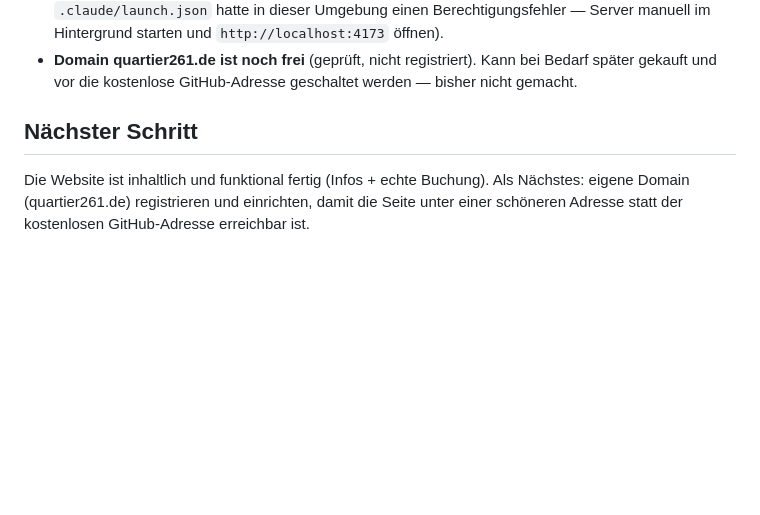
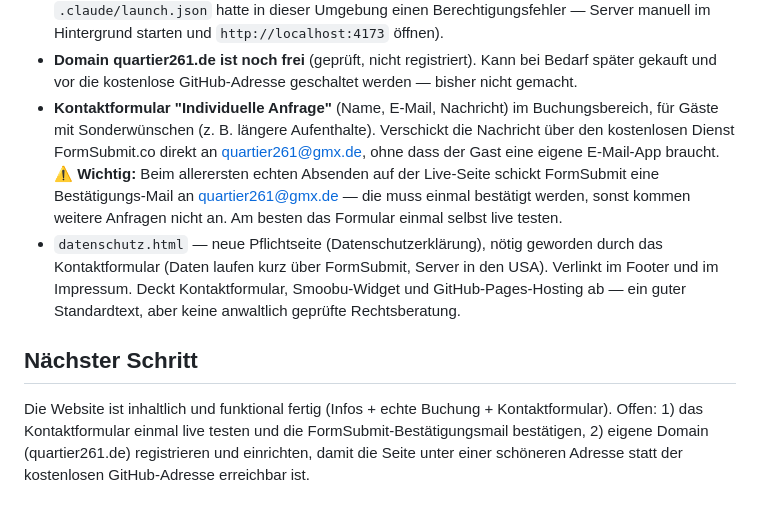
Before and after one commit to Quartier261/ferienwohnung-website, a Markdown page: WEITER-HIER.md, the part around the change. GitHub-like rendering; blank space fills up the shorter version.

Commit message:
Stand aktualisiert: Kontaktformular + Datenschutzerklärung live
Co-Authored-By: Claude Sonnet 5 <noreply@anthropic.com>

```diff
--- a/WEITER-HIER.md
+++ b/WEITER-HIER.md
@@ -44,8 +44,20 @@ Git-Sicherheitsnetz steht. Projekt war ursprünglich in drei Etappen zerlegt:
   im Hintergrund starten und `http://localhost:4173` öffnen).
 - **Domain quartier261.de ist noch frei** (geprüft, nicht registriert). Kann bei Bedarf später
   gekauft und vor die kostenlose GitHub-Adresse geschaltet werden — bisher nicht gemacht.
+- **Kontaktformular "Individuelle Anfrage"** (Name, E-Mail, Nachricht) im Buchungsbereich, für
+  Gäste mit Sonderwünschen (z. B. längere Aufenthalte). Verschickt die Nachricht über den
+  kostenlosen Dienst FormSubmit.co direkt an quartier261@gmx.de, ohne dass der Gast eine
+  eigene E-Mail-App braucht. ⚠️ **Wichtig:** Beim allerersten echten Absenden auf der Live-Seite
+  schickt FormSubmit eine Bestätigungs-Mail an quartier261@gmx.de — die muss einmal bestätigt
+  werden, sonst kommen weitere Anfragen nicht an. Am besten das Formular einmal selbst live
+  testen.
+- `datenschutz.html` — neue Pflichtseite (Datenschutzerklärung), nötig geworden durch das
+  Kontaktformular (Daten laufen kurz über FormSubmit, Server in den USA). Verlinkt im Footer
+  und im Impressum. Deckt Kontaktformular, Smoobu-Widget und GitHub-Pages-Hosting ab — ein
+  guter Standardtext, aber keine anwaltlich geprüfte Rechtsberatung.
 
 ## Nächster Schritt
-Die Website ist inhaltlich und funktional fertig (Infos + echte Buchung). Als Nächstes:
-eigene Domain (quartier261.de) registrieren und einrichten, damit die Seite unter einer
-schöneren Adresse statt der kostenlosen GitHub-Adresse erreichbar ist.
+Die Website ist inhaltlich und funktional fertig (Infos + echte Buchung + Kontaktformular).
+Offen: 1) das Kontaktformular einmal live testen und die FormSubmit-Bestätigungsmail
+bestätigen, 2) eigene Domain (quartier261.de) registrieren und einrichten, damit die Seite
+unter einer schöneren Adresse statt der kostenlosen GitHub-Adresse erreichbar ist.
```
